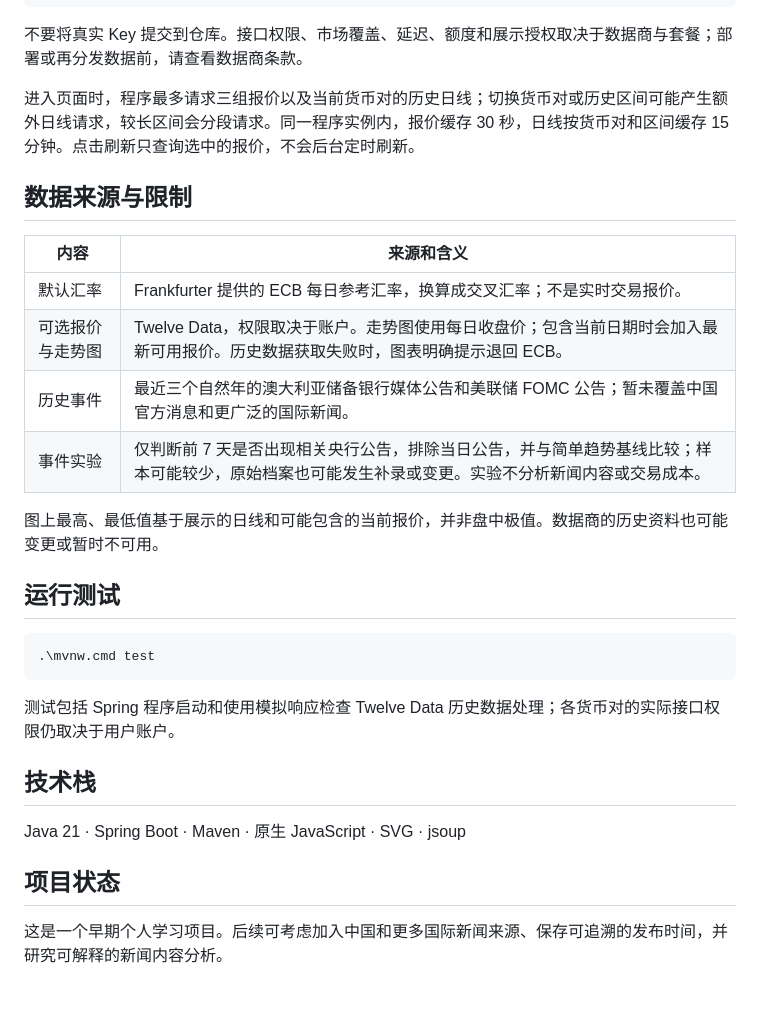
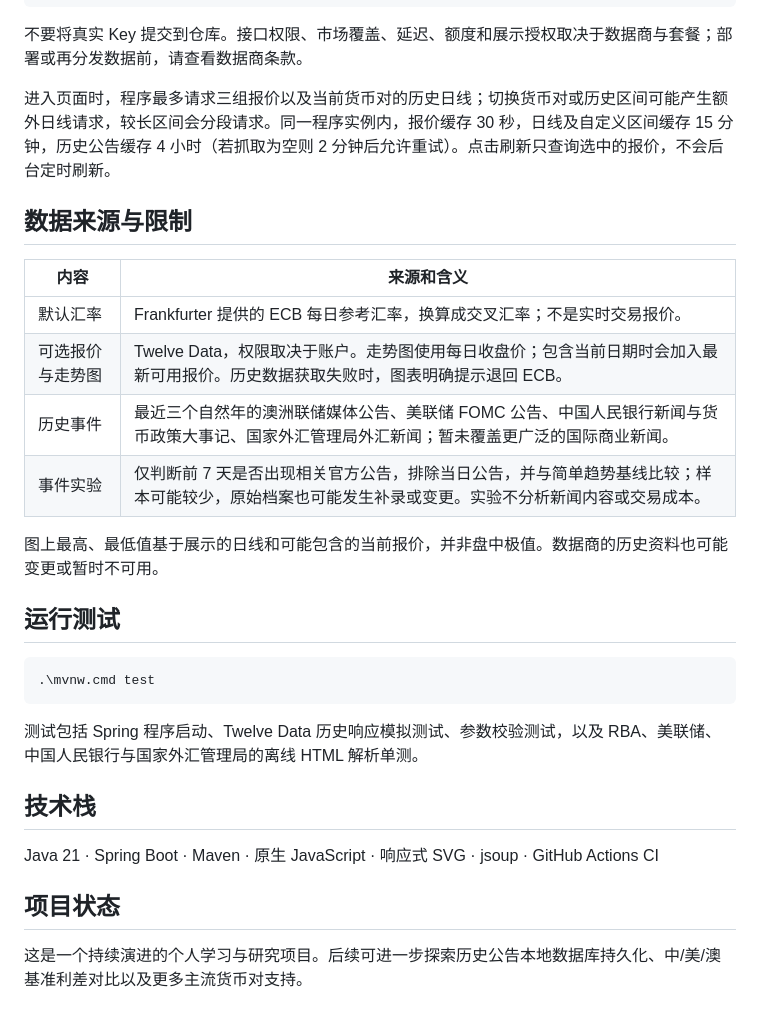
Before and after one commit to WuYanZhao107/CurrencyLens, a Markdown page: README.zh-CN.md, the part around one of its changes. Rendered like a GitHub page.

````diff
--- a/README.zh-CN.md
+++ b/README.zh-CN.md
@@ -52,7 +60,7 @@ export TWELVE_DATA_API_KEY='YOUR_API_KEY'
 
 不要将真实 Key 提交到仓库。接口权限、市场覆盖、延迟、额度和展示授权取决于数据商与套餐；部署或再分发数据前，请查看数据商条款。
 
-进入页面时，程序最多请求三组报价以及当前货币对的历史日线；切换货币对或历史区间可能产生额外日线请求，较长区间会分段请求。同一程序实例内，报价缓存 30 秒，日线按货币对和区间缓存 15 分钟。点击刷新只查询选中的报价，不会后台定时刷新。
+进入页面时，程序最多请求三组报价以及当前货币对的历史日线；切换货币对或历史区间可能产生额外日线请求，较长区间会分段请求。同一程序实例内，报价缓存 30 秒，日线及自定义区间缓存 15 分钟，历史公告缓存 4 小时（若抓取为空则 2 分钟后允许重试）。点击刷新只查询选中的报价，不会后台定时刷新。
 
 ## 数据来源与限制
 
@@ -60,8 +68,8 @@ export TWELVE_DATA_API_KEY='YOUR_API_KEY'
 | --- | --- |
 | 默认汇率 | Frankfurter 提供的 ECB 每日参考汇率，换算成交叉汇率；不是实时交易报价。 |
 | 可选报价与走势图 | Twelve Data，权限取决于账户。走势图使用每日收盘价；包含当前日期时会加入最新可用报价。历史数据获取失败时，图表明确提示退回 ECB。 |
-| 历史事件 | 最近三个自然年的澳大利亚储备银行媒体公告和美联储 FOMC 公告；暂未覆盖中国官方消息和更广泛的国际新闻。 |
-| 事件实验 | 仅判断前 7 天是否出现相关央行公告，排除当日公告，并与简单趋势基线比较；样本可能较少，原始档案也可能发生补录或变更。实验不分析新闻内容或交易成本。 |
+| 历史事件 | 最近三个自然年的澳洲联储媒体公告、美联储 FOMC 公告、中国人民银行新闻与货币政策大事记、国家外汇管理局外汇新闻；暂未覆盖更广泛的国际商业新闻。 |
+| 事件实验 | 仅判断前 7 天是否出现相关官方公告，排除当日公告，并与简单趋势基线比较；样本可能较少，原始档案也可能发生补录或变更。实验不分析新闻内容或交易成本。 |
 
 图上最高、最低值基于展示的日线和可能包含的当前报价，并非盘中极值。数据商的历史资料也可能变更或暂时不可用。
 
@@ -71,12 +79,12 @@ export TWELVE_DATA_API_KEY='YOUR_API_KEY'
 .\mvnw.cmd test
 ```
 
-测试包括 Spring 程序启动和使用模拟响应检查 Twelve Data 历史数据处理；各货币对的实际接口权限仍取决于用户账户。
+测试包括 Spring 程序启动、Twelve Data 历史响应模拟测试、参数校验测试，以及 RBA、美联储、中国人民银行与国家外汇管理局的离线 HTML 解析单测。
 
 ## 技术栈
 
-Java 21 · Spring Boot · Maven · 原生 JavaScript · SVG · jsoup
+Java 21 · Spring Boot · Maven · 原生 JavaScript · 响应式 SVG · jsoup · GitHub Actions CI
 
 ## 项目状态
 
-这是一个早期个人学习项目。后续可考虑加入中国和更多国际新闻来源、保存可追溯的发布时间，并研究可解释的新闻内容分析。
+这是一个持续演进的个人学习与研究项目。后续可进一步探索历史公告本地数据库持久化、中/美/澳基准利差对比以及更多主流货币对支持。
````
Also changed, not shown: other parts of README.zh-CN.md (+16 -8 lines), README.md (+21 -13 lines), docs/preview-dark.png (added), docs/preview-light.png (added), 12 other files.
